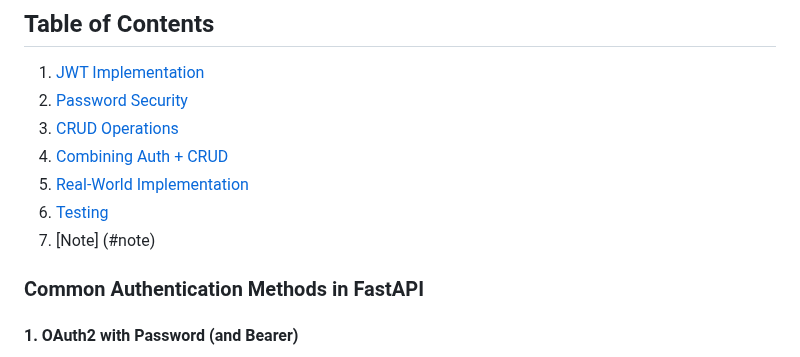
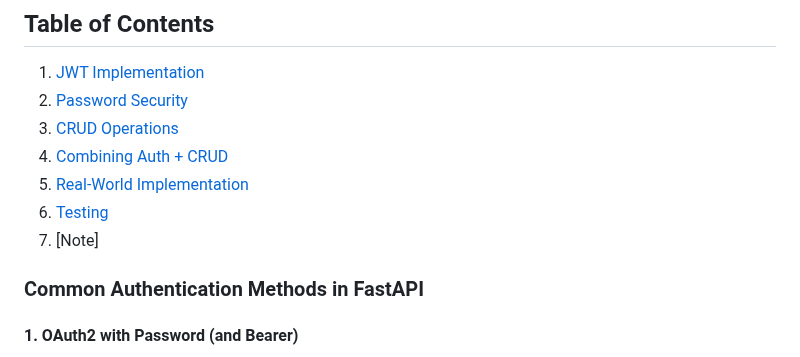
Before and after one commit to silvesterjk/learn_python, a Markdown page: fastapi/auth_CRUD.md, the part around the change. Drawn GitHub-style.

```diff
--- a/fastapi/auth_CRUD.md
+++ b/fastapi/auth_CRUD.md
@@ -7,7 +7,7 @@
 4. [Combining Auth + CRUD](#combining-auth--crud)
 5. [Real-World Implementation](#real-world-implementation)
 6. [Testing](#testing)
-7. [Note] (#note)
+7. [Note]
 
 
 ### Common Authentication Methods in FastAPI
```
